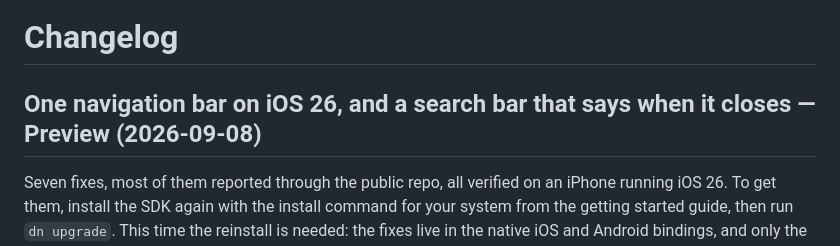
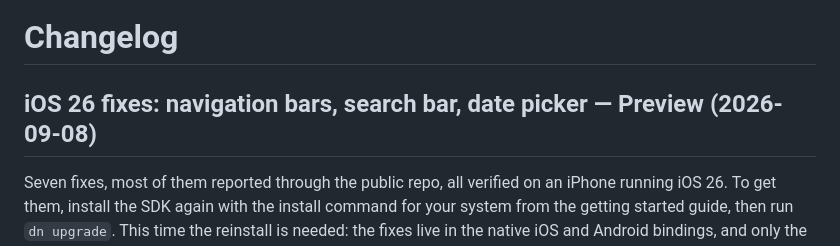
Before and after one commit to DartNative/dartnative, a Markdown page: CHANGELOG.md, the part around the change. GitHub-like rendering.

Commit message:
docs: changelog — iOS 26 fixes: navigation bars, search bar, date picker (Preview)

```diff
--- a/CHANGELOG.md
+++ b/CHANGELOG.md
@@ -3,7 +3,7 @@
 <!-- Generated file — edits here are overwritten on the next release.
      The changelog is maintained at https://dartnative.com/changelog -->
 
-## One navigation bar on iOS 26, and a search bar that says when it closes — Preview (2026-09-08)
+## iOS 26 fixes: navigation bars, search bar, date picker — Preview (2026-09-08)
 
 Seven fixes, most of them reported through the public repo, all verified
 on an iPhone running iOS 26. To get them, install the SDK again with the
```
